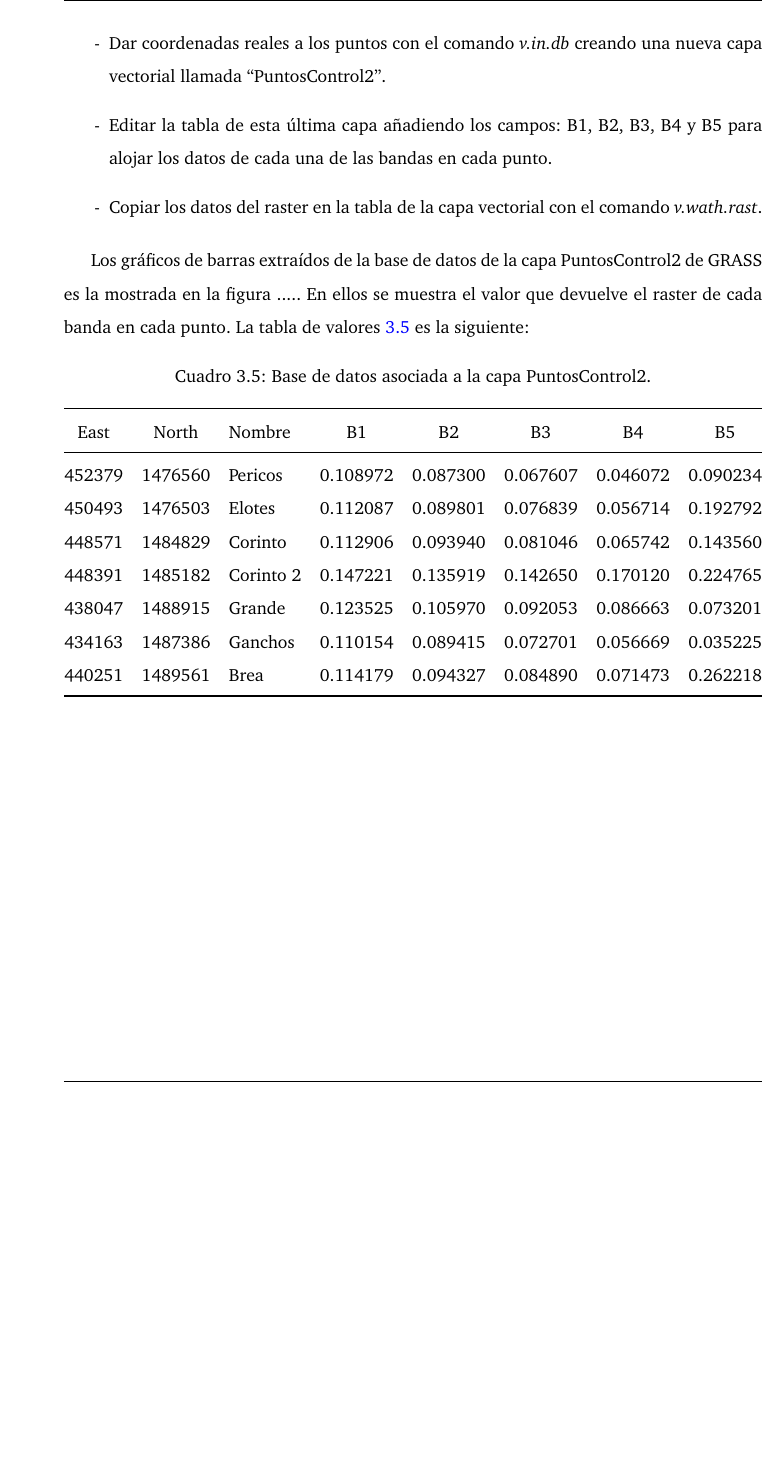
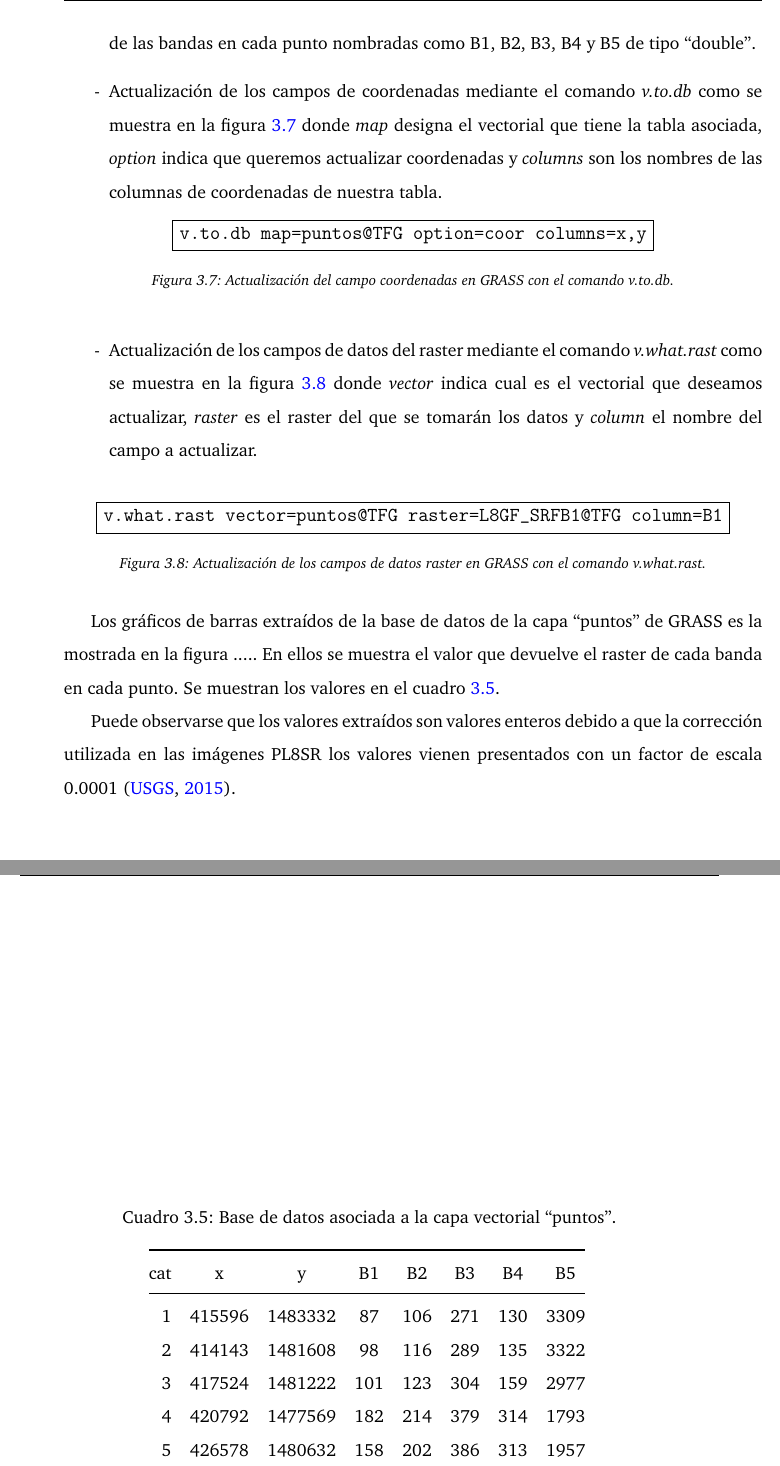
Before and after one commit to MarcosRial/TFG, a LaTeX book (Memoria/TFG.tex, which reads Memoria/resultados.tex): part of page 77 of 84 before the commit and two parts of pages 77 and 78 of 84 after it, the two joined at a grey line, cut at the place of the change, the shorter picture padded with empty space. Compiled offline with pdfLaTeX.

Commit message:
Cambios en la metodología de obtención de puntos de comporbación Corregida la tabla de puntos Arreglos en algunos apartados

```diff
--- a/Memoria/resultados.tex
+++ b/Memoria/resultados.tex
@@ -161,21 +158,42 @@ Lo primero y necesario es saber si los datos de reflectividad de las especies de
-	\item Dar coordenadas reales a los puntos con el comando \textit{v.in.db} creando una nueva capa vectorial llamada ``PuntosControl2''.
-	\item Editar la tabla de esta última capa añadiendo los campos: B1, B2, B3, B4 y B5 para alojar los datos de cada una de las bandas en cada punto.
-	\item Copiar los datos del raster en la tabla de la capa vectorial con el comando \textit{v.wath.rast}.
+	\item Creación de una capa vectorial en blanco de nombre ``puntos'' y añadirla al árbol de capas. En esta capa se digitalizarán un total de 10 puntos en los que se supone la existencia de bosque de mangle.
+	\item Crear una base de datos asociada a la capa con \textit{v.db.addtable} asignando nuevos campos: ``x'' e ``y'' de tipo ``double'' que se actualizarán con las coordenadas de los puntos. También se añadirán a la tabla columnas para alojar el valor de los datos de cada una de las bandas en cada punto nombradas como B1, B2, B3, B4 y B5 de tipo ``double''.
+	\item Actualización de los campos de coordenadas mediante el comando \textit{v.to.db} como se muestra en la figura \ref{fig:v.to.db} donde \textit{map} designa el vectorial que tiene la tabla asociada, \textit{option} indica que queremos actualizar coordenadas y \textit{columns} son los nombres de las columnas de coordenadas de nuestra tabla.
+
+\begin{figure}[ht]
+\centering
+\begin{boxedverbatim}
+	v.to.db map=puntos@TFG option=coor columns=x,y
+\end{boxedverbatim}
+\captionsetup{font={footnotesize,it}}
+\caption[Actualización de coordenadas]{Actualización del campo coordenadas en GRASS con el comando \textit{v.to.db}.}
+\label{fig:v.to.db}
+\end{figure}
+
+	\item Actualización de los campos de datos del raster mediante el comando \textit{v.what.rast} como se muestra en la figura \ref{fig:v.what.rast} donde \textit{vector} indica cual es el vectorial que deseamos actualizar, \textit{raster} es el raster del que se tomarán los datos y \textit{column} el nombre del campo a actualizar.
 \end{itemize}
 
-Los gráficos de barras extraídos de la base de datos de la capa PuntosControl2 de GRASS es la mostrada en la figura ..... En ellos se muestra el valor que devuelve el raster de cada banda en cada punto. La tabla de valores \ref{tab:tabla_puntos} es la siguiente:
+\begin{figure}[ht]
+\centering
+\begin{boxedverbatim}
+	v.what.rast vector=puntos@TFG raster=L8GF_SRFB1@TFG column=B1
+\end{boxedverbatim}
+\captionsetup{font={footnotesize,it}}
+\caption[Actualización de los datos raster]{Actualización de los campos de datos raster en GRASS con el comando \textit{v.what.rast}.}
+\label{fig:v.what.rast}
+\end{figure}
+
+Los gráficos de barras extraídos de la base de datos de la capa ``puntos'' de GRASS es la mostrada en la figura ..... En ellos se muestra el valor que devuelve el raster de cada banda en cada punto. Se muestran los valores en el cuadro  \ref{tab:tabla_puntos}.
 
 \begin{table}[ht]
 	\centering
-	\caption[Base de datos de puntos de control]{Base de datos asociada a la capa PuntosControl2.}
-	\begin{tabular}{@{}cclccccc@{}}
+	\caption[Base de datos de puntos de comprobación]{Base de datos asociada a la capa vectorial ``puntos''.}
+	\begin{tabular}{@{}rccccccc@{}}
 	\toprule[0.4mm]
-	East & North & Nombre & B1 & B2 & B3 & B4 & B5\\
+	cat & x & y & B1 & B2 & B3 & B4 & B5\\
 	\midrule
-	452379 & 1476560 & Pericos & 0.108972 & 0.087300 & 0.067607 & 0.046072 & 0.090234\\
-	450493 & 1476503 & Elotes & 0.112087 & 0.089801 & 0.076839 & 0.056714 & 0.192792\\
-	448571 & 1484829 & Corinto & 0.112906 & 0.093940 & 0.081046 & 0.065742 & 0.143560\\
-	448391 & 1485182 & Corinto 2 & 0.147221 & 0.135919 & 0.142650 & 0.170120 & 0.224765\\
-	438047 & 1488915 & Grande & 0.123525 & 0.105970 & 0.092053 & 0.086663 & 0.073201\\
-	434163 & 1487386 & Ganchos & 0.110154 & 0.089415 & 0.072701 & 0.056669 & 0.035225\\
-	440251 & 1489561 & Brea & 0.114179 & 0.094327 & 0.084890 & 0.071473 & 0.262218\\
+	1 & 415596 & 1483332 & 87 & 106 & 271 & 130 & 3309\\
+	2 & 414143 & 1481608 & 98 & 116 & 289 & 135 & 3322\\
+	3 & 417524 & 1481222 & 101 & 123 & 304 & 159 & 2977\\
+	4 & 420792 & 1477569 & 182 & 214 & 379 & 314 & 1793\\
+	5 & 426578 & 1480632 & 158 & 202 & 386 & 313 & 1957\\
+	6 & 433952 & 1483185 & 86 & 100 & 244 & 122 & 3002\\
@@ -185,0 +209 @@ Los gráficos de barras extraídos de la base de datos de la capa PuntosControl2
+Puede observarse que los valores extraídos son valores enteros debido a que la corrección utilizada en las imágenes \ac{PL8SR} los valores vienen presentados con un factor de escala 0.0001 \citep{USGS2015}.
```
Also changed, not shown: Memoria/conclusiones.tex (+1 -1 lines), Memoria/materialymetodos.tex (+1 -1 lines), Memoria/resultados.tex (10 more changed lines), 7 other files.
